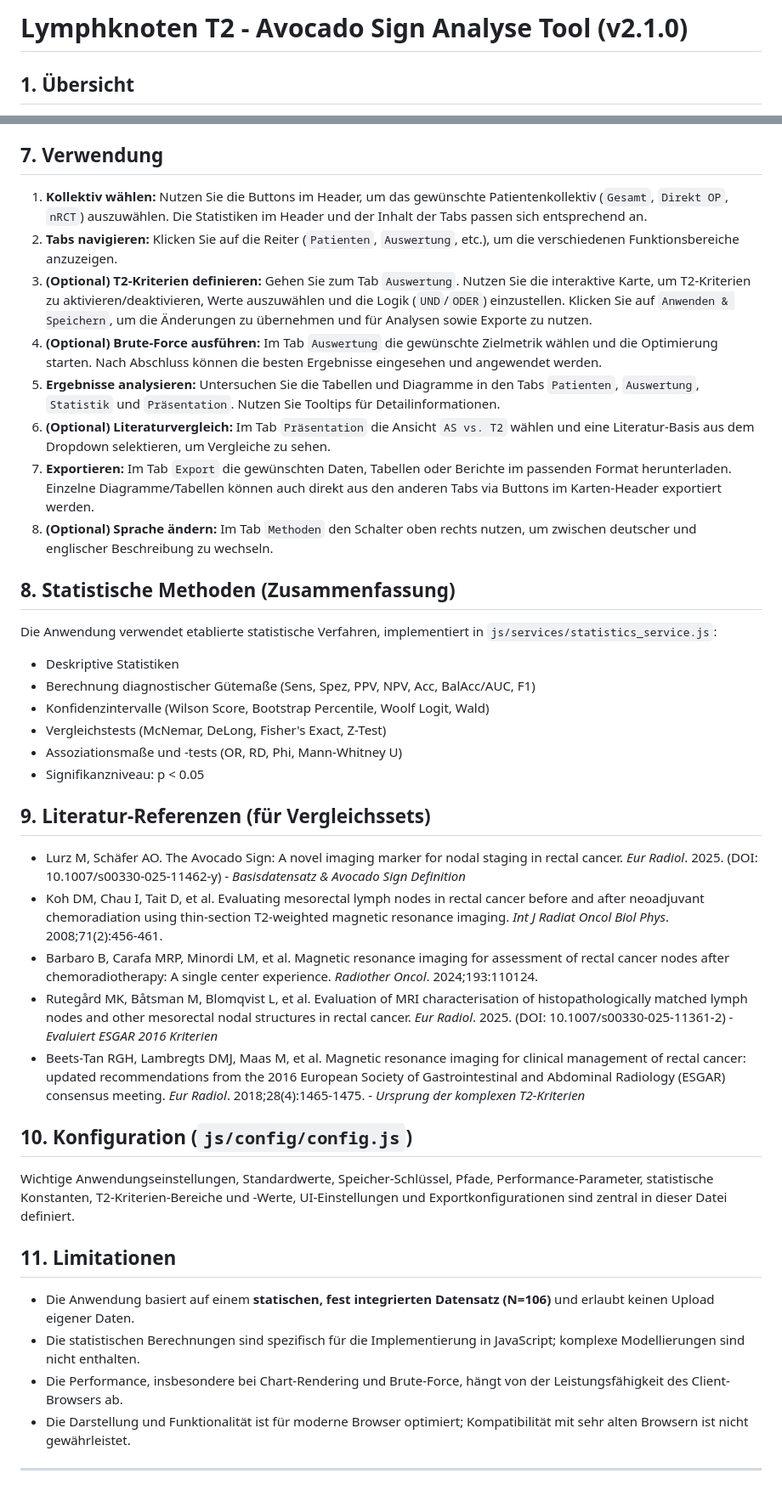
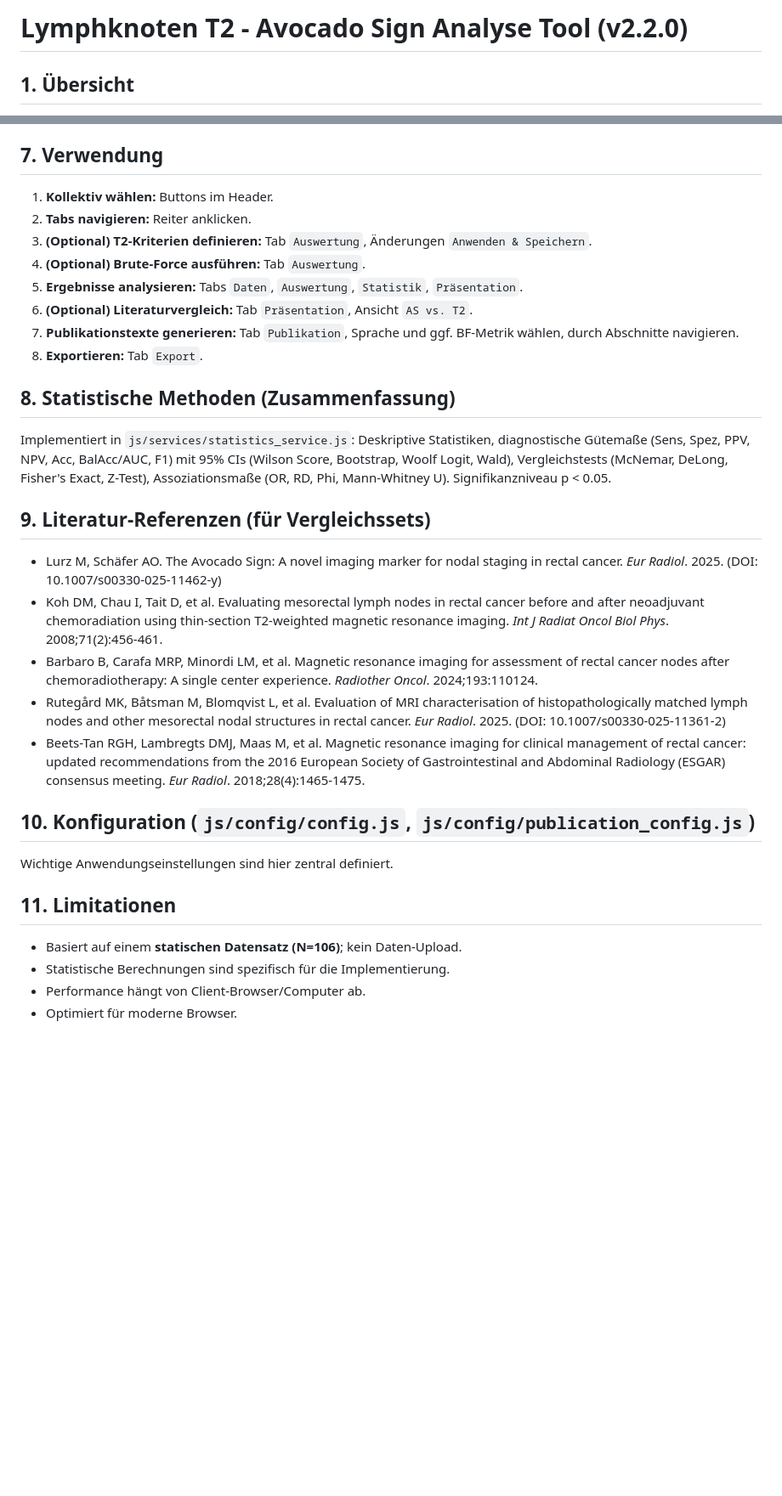
Before and after one commit to mlurz92/AvocadoSign-Optimized, a Markdown page: README.md, 2 parts joined by grey strips. Shown: that part at 85% size. Rendered like a GitHub page; blank space fills up the shorter version.

```diff
--- a/README.md
+++ b/README.md
@@ -1,4 +1,4 @@
-# Lymphknoten T2 - Avocado Sign Analyse Tool (v2.1.0)
+# Lymphknoten T2 - Avocado Sign Analyse Tool (v2.2.0)
 
 ## 1. Übersicht
 
@@ -151,43 +122,34 @@ Die Anwendung erfordert keine Installation oder serverseitige Komponenten.
 
 ## 7. Verwendung
 
-1.  **Kollektiv wählen:** Nutzen Sie die Buttons im Header, um das gewünschte Patientenkollektiv (`Gesamt`, `Direkt OP`, `nRCT`) auszuwählen. Die Statistiken im Header und der Inhalt der Tabs passen sich entsprechend an.
-2.  **Tabs navigieren:** Klicken Sie auf die Reiter (`Patienten`, `Auswertung`, etc.), um die verschiedenen Funktionsbereiche anzuzeigen.
-3.  **(Optional) T2-Kriterien definieren:** Gehen Sie zum Tab `Auswertung`. Nutzen Sie die interaktive Karte, um T2-Kriterien zu aktivieren/deaktivieren, Werte auszuwählen und die Logik (`UND`/`ODER`) einzustellen. Klicken Sie auf `Anwenden & Speichern`, um die Änderungen zu übernehmen und für Analysen sowie Exporte zu nutzen.
-4.  **(Optional) Brute-Force ausführen:** Im Tab `Auswertung` die gewünschte Zielmetrik wählen und die Optimierung starten. Nach Abschluss können die besten Ergebnisse eingesehen und angewendet werden.
-5.  **Ergebnisse analysieren:** Untersuchen Sie die Tabellen und Diagramme in den Tabs `Patienten`, `Auswertung`, `Statistik` und `Präsentation`. Nutzen Sie Tooltips für Detailinformationen.
-6.  **(Optional) Literaturvergleich:** Im Tab `Präsentation` die Ansicht `AS vs. T2` wählen und eine Literatur-Basis aus dem Dropdown selektieren, um Vergleiche zu sehen.
-7.  **Exportieren:** Im Tab `Export` die gewünschten Daten, Tabellen oder Berichte im passenden Format herunterladen. Einzelne Diagramme/Tabellen können auch direkt aus den anderen Tabs via Buttons im Karten-Header exportiert werden.
-8.  **(Optional) Sprache ändern:** Im Tab `Methoden` den Schalter oben rechts nutzen, um zwischen deutscher und englischer Beschreibung zu wechseln.
+1.  **Kollektiv wählen:** Buttons im Header.
+2.  **Tabs navigieren:** Reiter anklicken.
+3.  **(Optional) T2-Kriterien definieren:** Tab `Auswertung`, Änderungen `Anwenden & Speichern`.
+4.  **(Optional) Brute-Force ausführen:** Tab `Auswertung`.
+5.  **Ergebnisse analysieren:** Tabs `Daten`, `Auswertung`, `Statistik`, `Präsentation`.
+6.  **(Optional) Literaturvergleich:** Tab `Präsentation`, Ansicht `AS vs. T2`.
+7.  **Publikationstexte generieren:** Tab `Publikation`, Sprache und ggf. BF-Metrik wählen, durch Abschnitte navigieren.
+8.  **Exportieren:** Tab `Export`.
 
 ## 8. Statistische Methoden (Zusammenfassung)
 
-Die Anwendung verwendet etablierte statistische Verfahren, implementiert in `js/services/statistics_service.js`:
-
-* Deskriptive Statistiken
-* Berechnung diagnostischer Gütemaße (Sens, Spez, PPV, NPV, Acc, BalAcc/AUC, F1)
-* Konfidenzintervalle (Wilson Score, Bootstrap Percentile, Woolf Logit, Wald)
-* Vergleichstests (McNemar, DeLong, Fisher's Exact, Z-Test)
-* Assoziationsmaße und -tests (OR, RD, Phi, Mann-Whitney U)
-* Signifikanzniveau: p < 0.05
+Implementiert in `js/services/statistics_service.js`: Deskriptive Statistiken, diagnostische Gütemaße (Sens, Spez, PPV, NPV, Acc, BalAcc/AUC, F1) mit 95% CIs (Wilson Score, Bootstrap, Woolf Logit, Wald), Vergleichstests (McNemar, DeLong, Fisher's Exact, Z-Test), Assoziationsmaße (OR, RD, Phi, Mann-Whitney U). Signifikanzniveau p < 0.05.
 
 ## 9. Literatur-Referenzen (für Vergleichssets)
 
-* Lurz M, Schäfer AO. The Avocado Sign: A novel imaging marker for nodal staging in rectal cancer. *Eur Radiol*. 2025. (DOI: 10.1007/s00330-025-11462-y) - *Basisdatensatz & Avocado Sign Definition*
+* Lurz M, Schäfer AO. The Avocado Sign: A novel imaging marker for nodal staging in rectal cancer. *Eur Radiol*. 2025. (DOI: 10.1007/s00330-025-11462-y)
 * Koh DM, Chau I, Tait D, et al. Evaluating mesorectal lymph nodes in rectal cancer before and after neoadjuvant chemoradiation using thin-section T2-weighted magnetic resonance imaging. *Int J Radiat Oncol Biol Phys*. 2008;71(2):456-461.
 * Barbaro B, Carafa MRP, Minordi LM, et al. Magnetic resonance imaging for assessment of rectal cancer nodes after chemoradiotherapy: A single center experience. *Radiother Oncol*. 2024;193:110124.
-* Rutegård MK, Båtsman M, Blomqvist L, et al. Evaluation of MRI characterisation of histopathologically matched lymph nodes and other mesorectal nodal structures in rectal cancer. *Eur Radiol*. 2025. (DOI: 10.1007/s00330-025-11361-2) - *Evaluiert ESGAR 2016 Kriterien*
-* Beets-Tan RGH, Lambregts DMJ, Maas M, et al. Magnetic resonance imaging for clinical management of rectal cancer: updated recommendations from the 2016 European Society of Gastrointestinal and Abdominal Radiology (ESGAR) consensus meeting. *Eur Radiol*. 2018;28(4):1465-1475. - *Ursprung der komplexen T2-Kriterien*
+* Rutegård MK, Båtsman M, Blomqvist L, et al. Evaluation of MRI characterisation of histopathologically matched lymph nodes and other mesorectal nodal structures in rectal cancer. *Eur Radiol*. 2025. (DOI: 10.1007/s00330-025-11361-2)
+* Beets-Tan RGH, Lambregts DMJ, Maas M, et al. Magnetic resonance imaging for clinical management of rectal cancer: updated recommendations from the 2016 European Society of Gastrointestinal and Abdominal Radiology (ESGAR) consensus meeting. *Eur Radiol*. 2018;28(4):1465-1475.
 
-## 10. Konfiguration (`js/config/config.js`)
+## 10. Konfiguration (`js/config/config.js`, `js/config/publication_config.js`)
 
-Wichtige Anwendungseinstellungen, Standardwerte, Speicher-Schlüssel, Pfade, Performance-Parameter, statistische Konstanten, T2-Kriterien-Bereiche und -Werte, UI-Einstellungen und Exportkonfigurationen sind zentral in dieser Datei definiert.
+Wichtige Anwendungseinstellungen sind hier zentral definiert.
 
 ## 11. Limitationen
 
-* Die Anwendung basiert auf einem **statischen, fest integrierten Datensatz (N=106)** und erlaubt keinen Upload eigener Daten.
-* Die statistischen Berechnungen sind spezifisch für die Implementierung in JavaScript; komplexe Modellierungen sind nicht enthalten.
-* Die Performance, insbesondere bei Chart-Rendering und Brute-Force, hängt von der Leistungsfähigkeit des Client-Browsers ab.
-* Die Darstellung und Funktionalität ist für moderne Browser optimiert; Kompatibilität mit sehr alten Browsern ist nicht gewährleistet.
-
----
+* Basiert auf einem **statischen Datensatz (N=106)**; kein Daten-Upload.
+* Statistische Berechnungen sind spezifisch für die Implementierung.
+* Performance hängt von Client-Browser/Computer ab.
+* Optimiert für moderne Browser.
```
Also changed, not shown: other parts of README.md (+35 -64 lines).
